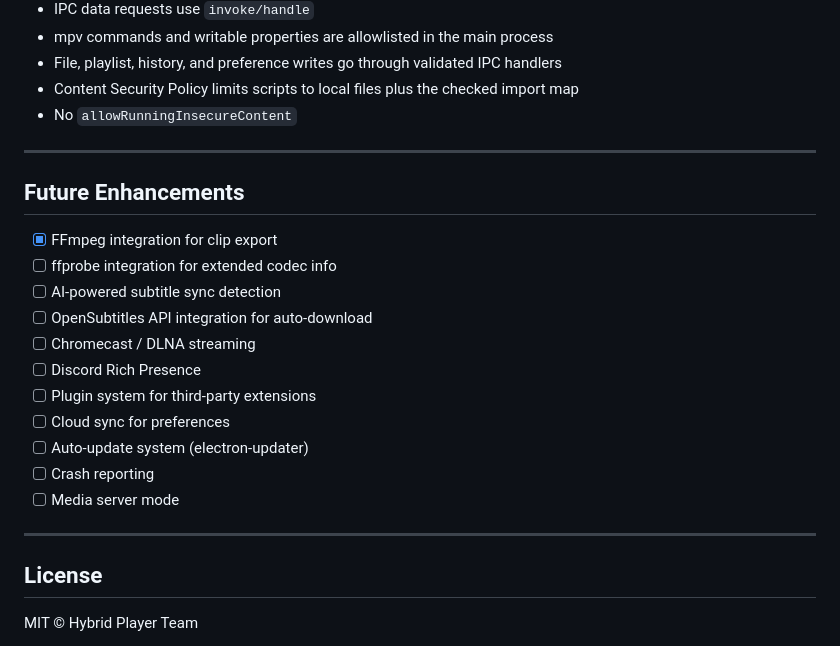
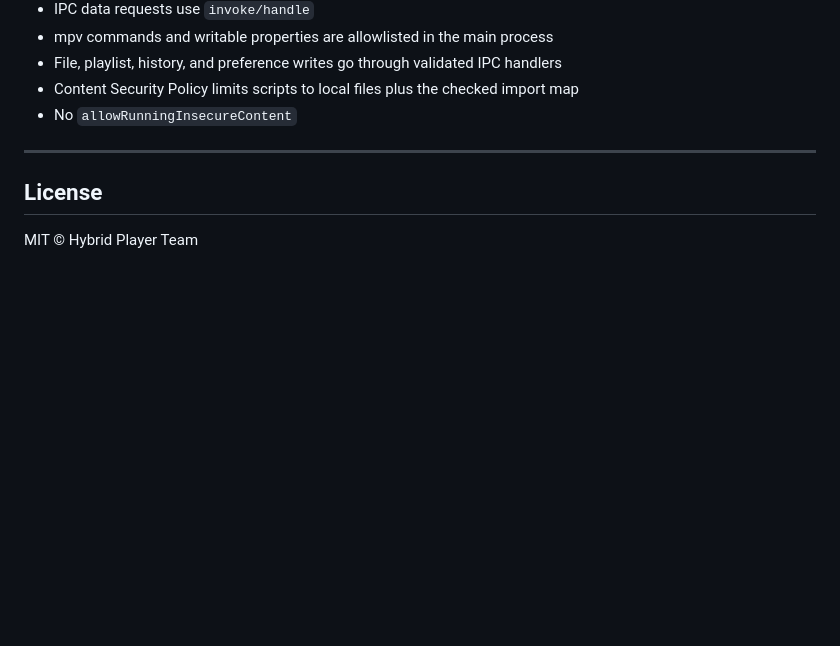
Before and after one commit to khalilgihub/Video_player, a Markdown page: README.md, the part around the change. GitHub-like rendering; blank space fills up the shorter version.

Commit message:
remove Future Enhancements section from README

```diff
--- a/README.md
+++ b/README.md
@@ -234,22 +234,6 @@ Windows signing is enabled in `electron-builder.json`. Production release builds
 
 ---
 
-## Future Enhancements
-
-- [x] FFmpeg integration for clip export
-- [ ] ffprobe integration for extended codec info
-- [ ] AI-powered subtitle sync detection
-- [ ] OpenSubtitles API integration for auto-download
-- [ ] Chromecast / DLNA streaming
-- [ ] Discord Rich Presence
-- [ ] Plugin system for third-party extensions
-- [ ] Cloud sync for preferences
-- [ ] Auto-update system (electron-updater)
-- [ ] Crash reporting
-- [ ] Media server mode
-
----
-
 ## License
 
 MIT © Hybrid Player Team
```
